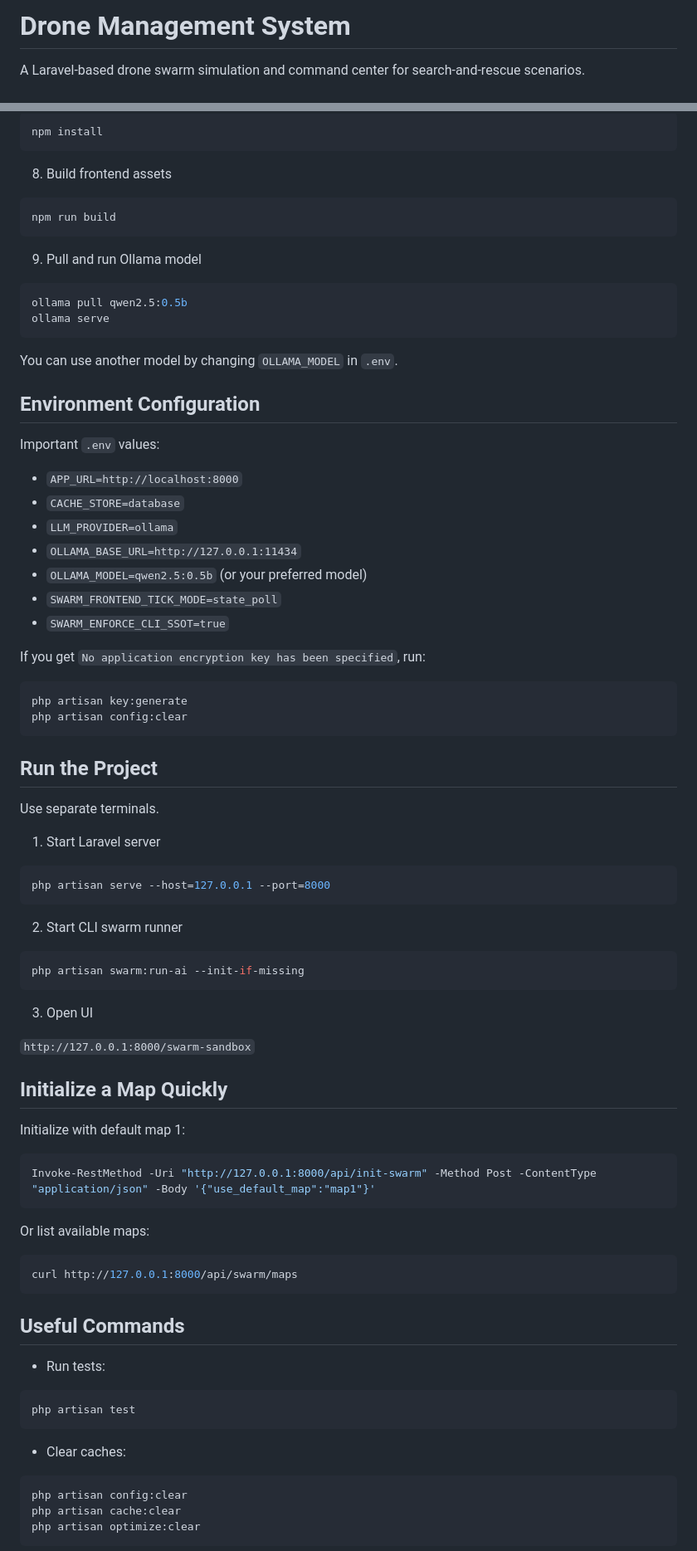
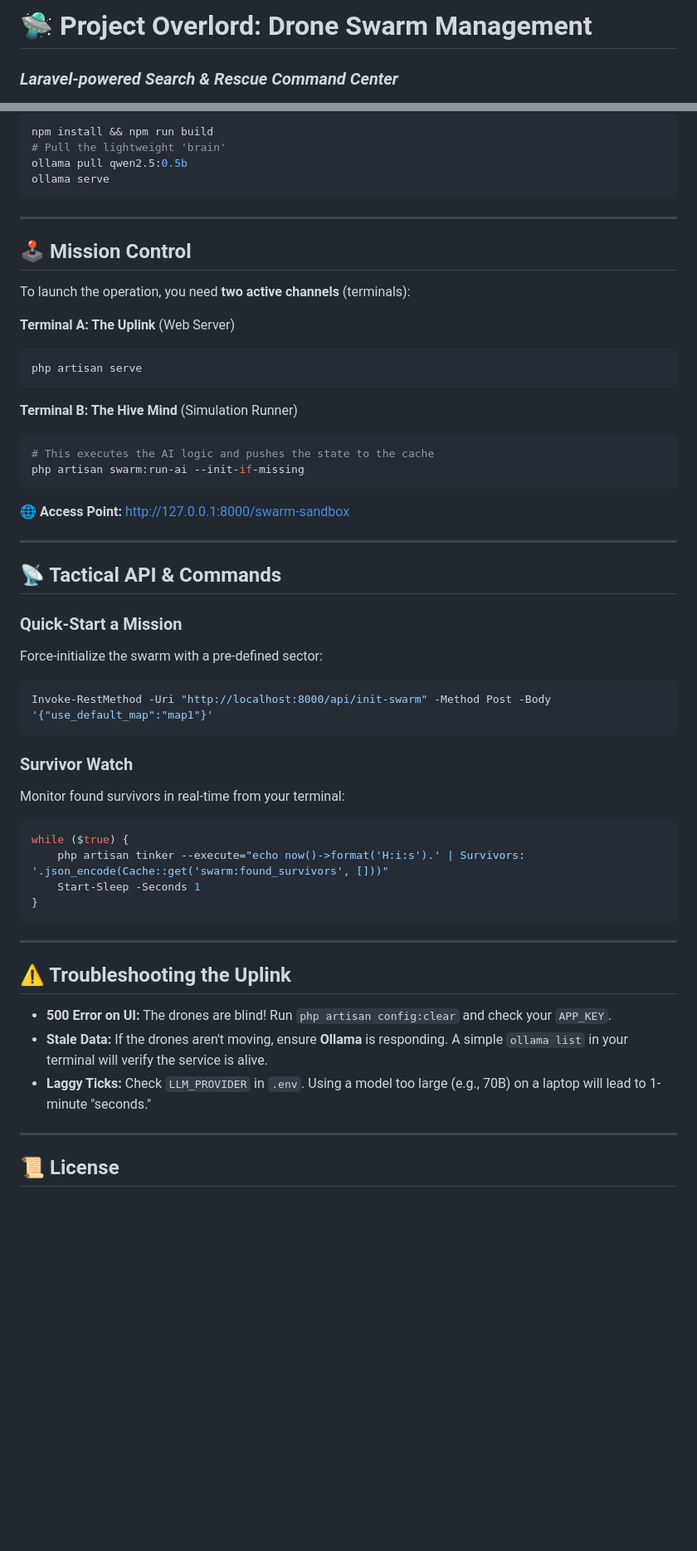
Before and after one commit to CQ0113/drone-management-system, a Markdown page: README.md, 2 parts joined by grey strips. Shown at 83% size. GitHub-like rendering; blank space fills up the shorter version.

````diff
--- a/README.md
+++ b/README.md
@@ -1,4 +1,4 @@
-# Drone Management System
+# 🛸 Project Overlord: Drone Swarm Management
 
-A Laravel-based drone swarm simulation and command center for search-and-rescue scenarios.
+### *Laravel-powered Search & Rescue Command Center*
 
@@ -90,89 +53,64 @@ php artisan migrate
 
 ```bash
-npm install
-```
-
-8. Build frontend assets
-
-```bash
-npm run build
-```
-
-9. Pull and run Ollama model
-
-```bash
+npm install && npm run build
+# Pull the lightweight 'brain'
 ollama pull qwen2.5:0.5b
 ollama serve
 ```
 
-You can use another model by changing `OLLAMA_MODEL` in `.env`.
+-----
 
-## Environment Configuration
+## 🕹️ Mission Control
 
-Important `.env` values:
+To launch the operation, you need **two active channels** (terminals):
 
-- `APP_URL=http://localhost:8000`
-- `CACHE_STORE=database`
-- `LLM_PROVIDER=ollama`
-- `OLLAMA_BASE_URL=http://127.0.0.1:11434`
-- `OLLAMA_MODEL=qwen2.5:0.5b` (or your preferred model)
-- `SWARM_FRONTEND_TICK_MODE=state_poll`
-- `SWARM_ENFORCE_CLI_SSOT=true`
-
-If you get `No application encryption key has been specified`, run:
+**Terminal A: The Uplink** (Web Server)
 
 ```bash
-php artisan key:generate
-php artisan config:clear
+php artisan serve
 ```
 
-## Run the Project
-
-Use separate terminals.
-
-1. Start Laravel server
+**Terminal B: The Hive Mind** (Simulation Runner)
 
 ```bash
-php artisan serve --host=127.0.0.1 --port=8000
-```
-
-2. Start CLI swarm runner
-
-```bash
+# This executes the AI logic and pushes the state to the cache
 php artisan swarm:run-ai --init-if-missing
 ```
 
-3. Open UI
+**🌐 Access Point:** [http://127.0.0.1:8000/swarm-sandbox](http://127.0.0.1:8000/swarm-sandbox)
 
-`http://127.0.0.1:8000/swarm-sandbox`
+-----
 
-## Initialize a Map Quickly
+## 📡 Tactical API & Commands
 
-Initialize with default map 1:
+### Quick-Start a Mission
+
+Force-initialize the swarm with a pre-defined sector:
 
 ```powershell
-Invoke-RestMethod -Uri "http://127.0.0.1:8000/api/init-swarm" -Method Post -ContentType "application/json" -Body '{"use_default_map":"map1"}'
+Invoke-RestMethod -Uri "http://localhost:8000/api/init-swarm" -Method Post -Body '{"use_default_map":"map1"}'
 ```
 
-Or list available maps:
+### Survivor Watch
 
-```bash
-curl http://127.0.0.1:8000/api/swarm/maps
+Monitor found survivors in real-time from your terminal:
+
+```powershell
+while ($true) {
+    php artisan tinker --execute="echo now()->format('H:i:s').' | Survivors: '.json_encode(Cache::get('swarm:found_survivors', []))"
+    Start-Sleep -Seconds 1
+}
 ```
 
-## Useful Commands
+-----
 
-- Run tests:
+## ⚠️ Troubleshooting the Uplink
 
-```bash
-php artisan test
-```
+  * **500 Error on UI:** The drones are blind\! Run `php artisan config:clear` and check your `APP_KEY`.
+  * **Stale Data:** If the drones aren't moving, ensure **Ollama** is responding. A simple `ollama list` in your terminal will verify the service is alive.
+  * **Laggy Ticks:** Check `LLM_PROVIDER` in `.env`. Using a model too large (e.g., 70B) on a laptop will lead to 1-minute "seconds."
 
-- Clear caches:
+-----
 
-```bash
-php artisan config:clear
-php artisan cache:clear
-php artisan optimize:clear
-```
+## 📜 License
 
````
Also changed, not shown: other parts of README.md (+28 -108 lines).
